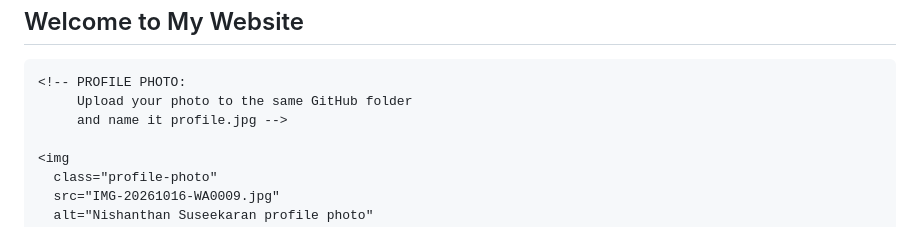
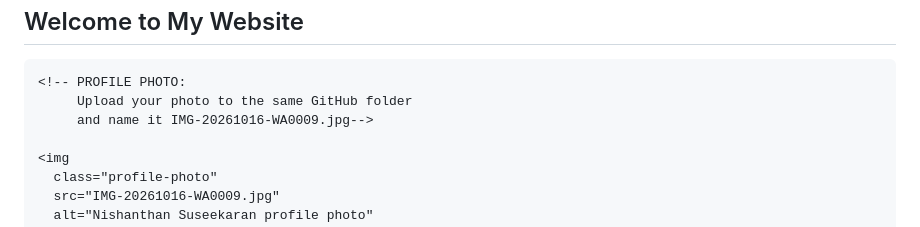
Before and after one commit to nishanthan-ur/my-personal-website-, a Markdown page: README.md, the part around the change. Drawn GitHub-style.

Commit message:
Change profile photo filename in README
Updated the profile photo filename in the README.

```diff
--- a/README.md
+++ b/README.md
@@ -189,7 +189,7 @@
 
     <!-- PROFILE PHOTO:
          Upload your photo to the same GitHub folder
-         and name it profile.jpg -->
+         and name it IMG-20261016-WA0009.jpg-->
 
     <img
       class="profile-photo"
```
